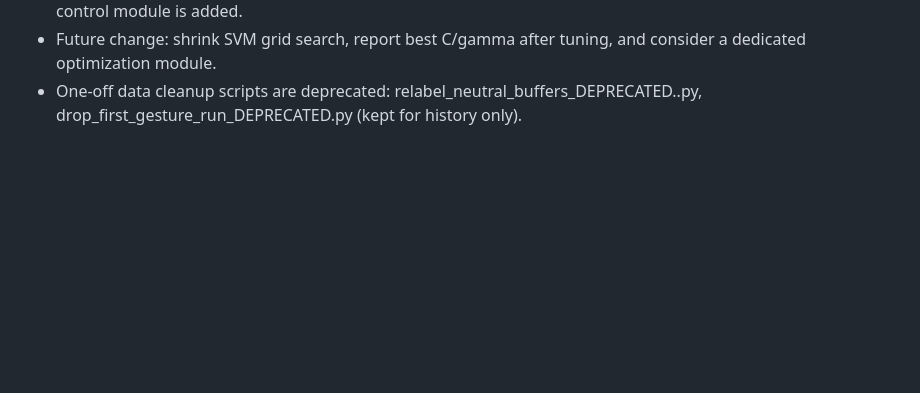
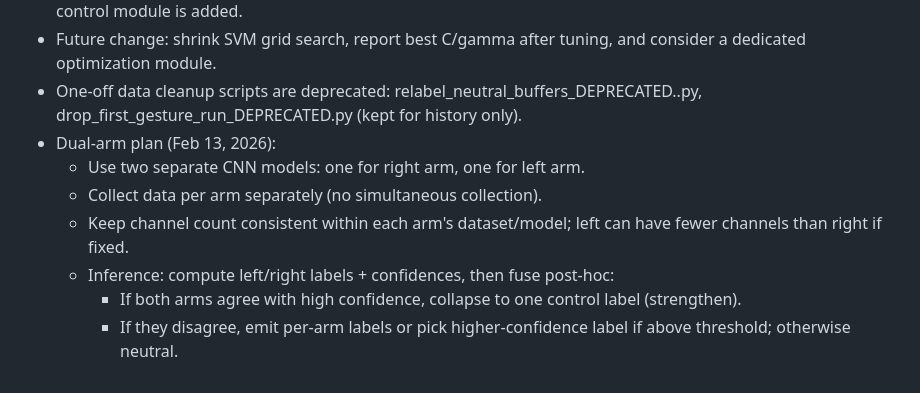
Before and after one commit to matthewnechita/sEMG-Drive, a Markdown page: AGENTS.md, the part around the change. GitHub-like rendering; blank space fills up the shorter version.

```diff
--- a/AGENTS.md
+++ b/AGENTS.md
@@ -55,3 +55,10 @@ Notes
 - Future control integration: `realtime_gesture.py` has a `control_hook` stub; plan to extend it to accept a continuous strength value (e.g., `control_hook(gesture, strength)`) for variable steering intensity once the control module is added.
 - Future change: shrink SVM grid search, report best C/gamma after tuning, and consider a dedicated optimization module.
 - One-off data cleanup scripts are deprecated: relabel_neutral_buffers_DEPRECATED..py, drop_first_gesture_run_DEPRECATED.py (kept for history only).
+- Dual-arm plan (Feb 13, 2026):
+  - Use two separate CNN models: one for right arm, one for left arm.
+  - Collect data per arm separately (no simultaneous collection).
+  - Keep channel count consistent within each arm's dataset/model; left can have fewer channels than right if fixed.
+  - Inference: compute left/right labels + confidences, then fuse post-hoc:
+    - If both arms agree with high confidence, collapse to one control label (strengthen).
+    - If they disagree, emit per-arm labels or pick higher-confidence label if above threshold; otherwise neutral.
```
